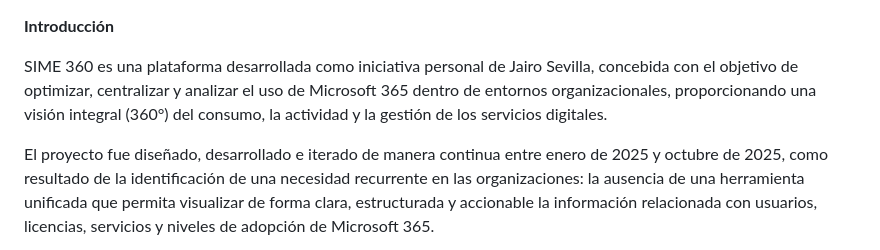
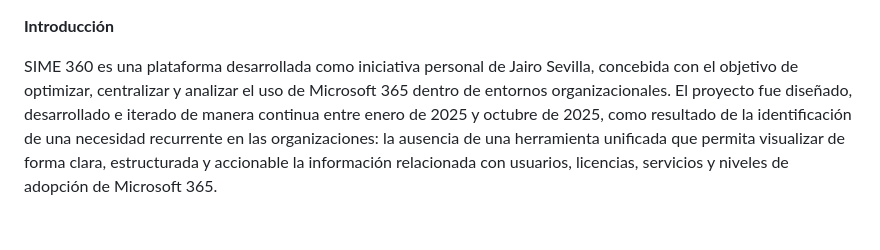
Before and after one commit to JSevilla82/SIME360, a Markdown page: README.md, the part around the change. Drawn GitHub-style; blank space fills up the shorter version.

```diff
--- a/README.md
+++ b/README.md
@@ -1,8 +1,7 @@
 
 **Introducción**
 
-SIME 360 es una plataforma desarrollada como iniciativa personal de Jairo Sevilla, concebida con el objetivo de optimizar, centralizar y analizar el uso de Microsoft 365 dentro de entornos organizacionales, proporcionando una visión integral (360°) del consumo, la actividad y la gestión de los servicios digitales.
-
+SIME 360 es una plataforma desarrollada como iniciativa personal de Jairo Sevilla, concebida con el objetivo de optimizar, centralizar y analizar el uso de Microsoft 365 dentro de entornos organizacionales.
 El proyecto fue diseñado, desarrollado e iterado de manera continua entre enero de 2025 y octubre de 2025, como resultado de la identificación de una necesidad recurrente en las organizaciones: la ausencia de una herramienta unificada que permita visualizar de forma clara, estructurada y accionable la información relacionada con usuarios, licencias, servicios y niveles de adopción de Microsoft 365.
 
 SIME 360 integra múltiples módulos funcionales que permiten monitorear el uso de servicios como Outlook, OneDrive, Teams y SharePoint, analizar el consumo y la clasificación de licencias, centralizar la información de usuarios y sitios, y facilitar la toma de decisiones mediante reportes, filtros y métricas consolidadas.
```
